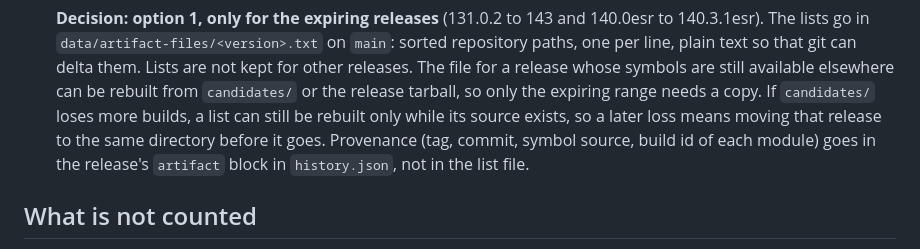
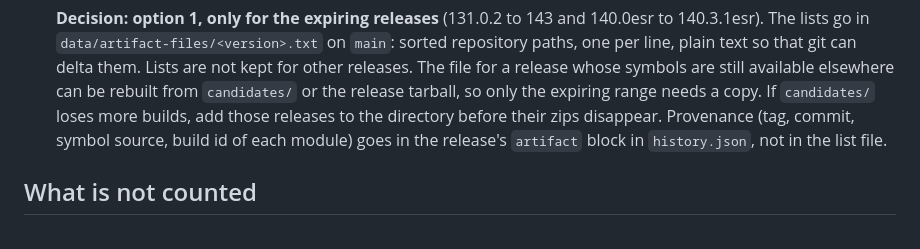
Before and after one commit to 4e6/firefox-lang-stats, a Markdown page: docs/shipped-code-research.md, the part around the change. Rendered like a GitHub page.

Commit message:
docs: tidy wording of the symbol file list decision
Co-Authored-By: Claude Sonnet 5.5 <noreply@anthropic.com>
Claude-Session: https://claude.ai/code/session_01AwPmuFVExwWtuBk7G3ghg6

```diff
--- a/docs/shipped-code-research.md
+++ b/docs/shipped-code-research.md
@@ -383,8 +383,7 @@ other directory names, so earlier non-test values are less reliable than recent
   `data/artifact-files/<version>.txt` on `main`: sorted repository paths, one per line, plain text so that git can delta
   them. Lists are not kept for other releases. The file for a release whose symbols are still available elsewhere can be
   rebuilt from `candidates/` or the release tarball, so only the expiring range needs a copy. If `candidates/` loses
-  more builds, a list can still be rebuilt only while its source exists, so a later loss means moving that release to
-  the same directory before it goes.  Provenance (tag, commit, symbol source, build id of each module) goes in the
+  more builds, add those releases to the directory before their zips disappear. Provenance (tag, commit, symbol source, build id of each module) goes in the
   release's `artifact` block in `history.json`, not in the list file.
 
 ## What is not counted
```
